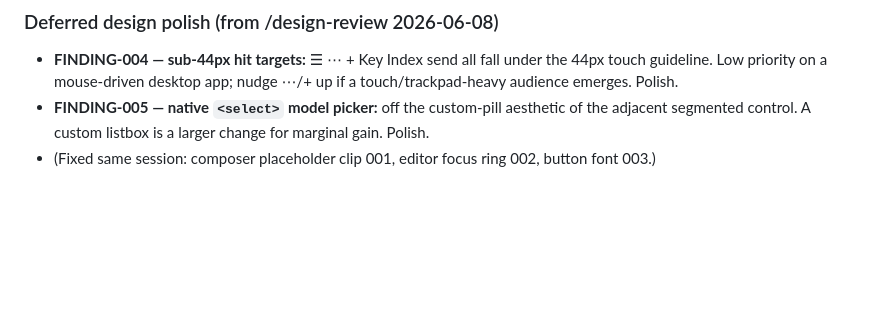
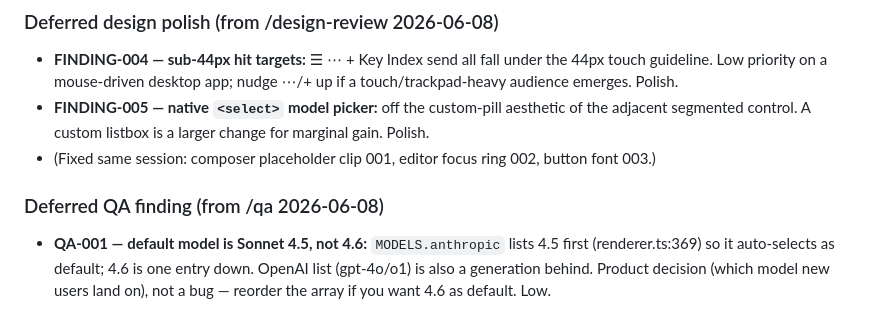
Before and after one commit to axelmalone/SecondBrainApp, a Markdown page: TODOS.md, the part around the change. GitHub-like rendering; blank space fills up the shorter version.

Commit message:
docs(qa): record deferred QA-001 (default model a generation behind)
QA run 2026-06-08: 88/88 Vitest pass, headless renderer smoke clean,
health 98/100. One low finding deferred as a product decision.

Co-Authored-By: Claude Opus 4.6 <noreply@anthropic.com>

```diff
--- a/TODOS.md
+++ b/TODOS.md
@@ -238,3 +238,9 @@
 - **FINDING-005 — native `<select>` model picker:** off the custom-pill aesthetic of the
   adjacent segmented control. A custom listbox is a larger change for marginal gain. Polish.
 - (Fixed same session: composer placeholder clip 001, editor focus ring 002, button font 003.)
+
+### Deferred QA finding (from /qa 2026-06-08)
+- **QA-001 — default model is Sonnet 4.5, not 4.6:** `MODELS.anthropic` lists 4.5 first
+  (renderer.ts:369) so it auto-selects as default; 4.6 is one entry down. OpenAI list
+  (gpt-4o/o1) is also a generation behind. Product decision (which model new users land on),
+  not a bug — reorder the array if you want 4.6 as default. Low.
```
